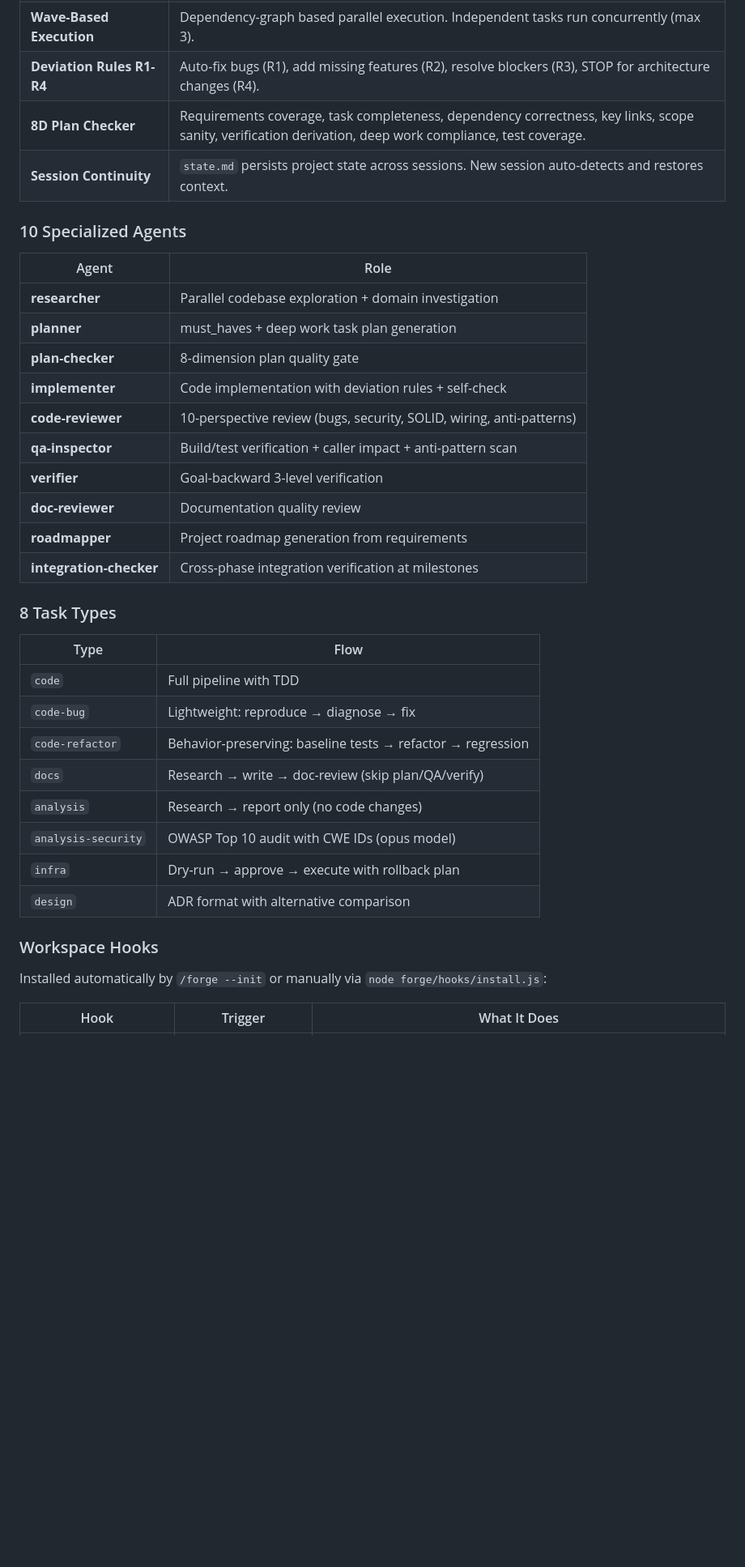
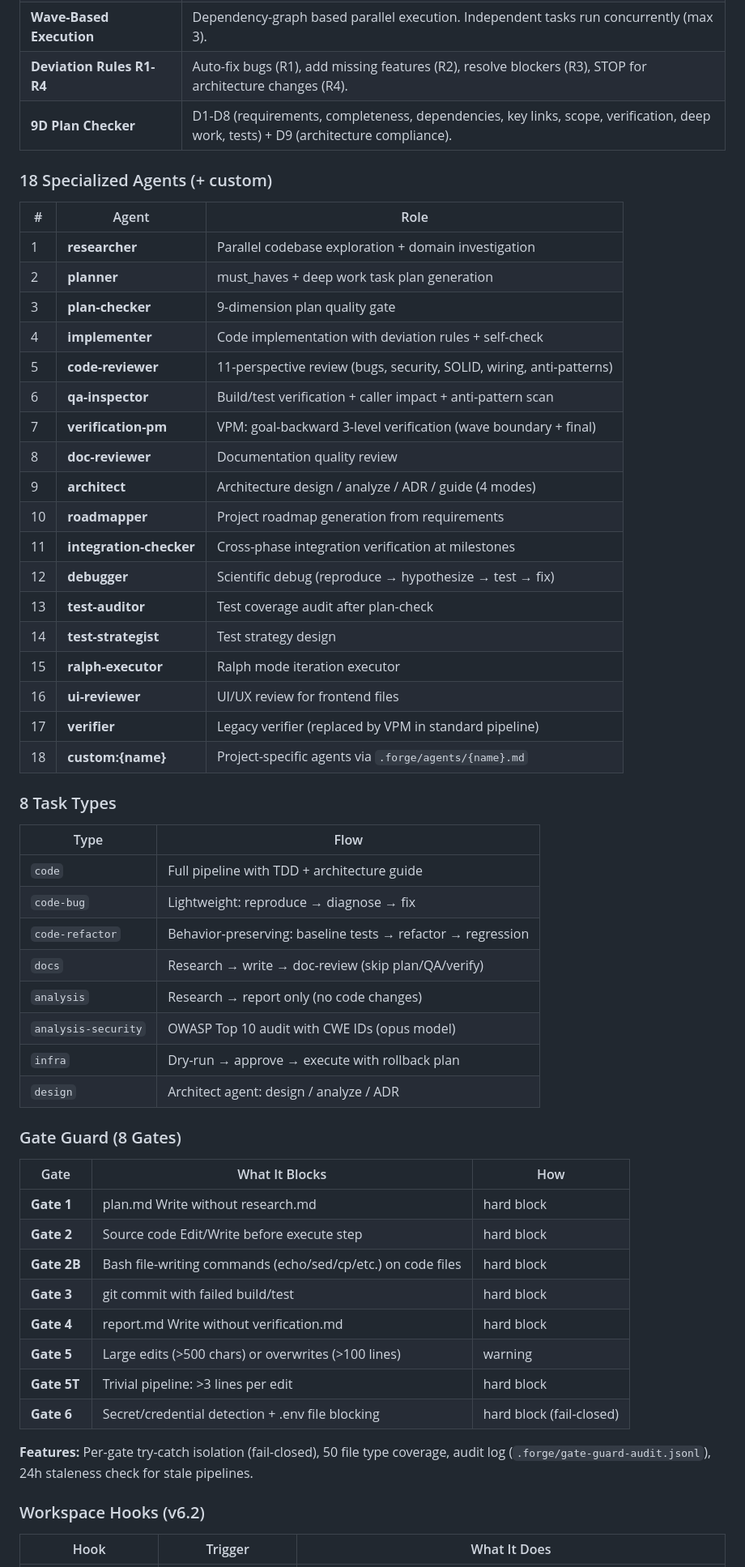
Before and after one commit to EcoKG/forge-skills, a Markdown page: README.md, the part around one of its changes. Shown at 81% size. GitHub-like rendering; blank space fills up the shorter version.

```diff
--- a/README.md
+++ b/README.md
@@ -127,40 +158,60 @@ Step 10: CLEANUP    → State update, agent cleanup
 | **must_haves** | Plan frontmatter defines verifiable success: `truths` (user behaviors), `artifacts` (files + exports), `key_links` (connections). |
 | **Wave-Based Execution** | Dependency-graph based parallel execution. Independent tasks run concurrently (max 3). |
 | **Deviation Rules R1-R4** | Auto-fix bugs (R1), add missing features (R2), resolve blockers (R3), STOP for architecture changes (R4). |
-| **8D Plan Checker** | Requirements coverage, task completeness, dependency correctness, key links, scope sanity, verification derivation, deep work compliance, test coverage. |
-| **Session Continuity** | `state.md` persists project state across sessions. New session auto-detects and restores context. |
+| **9D Plan Checker** | D1-D8 (requirements, completeness, dependencies, key links, scope, verification, deep work, tests) + D9 (architecture compliance). |
 
-### 10 Specialized Agents
+### 18 Specialized Agents (+ custom)
 
-| Agent | Role |
-|---|---|
-| **researcher** | Parallel codebase exploration + domain investigation |
-| **planner** | must_haves + deep work task plan generation |
-| **plan-checker** | 8-dimension plan quality gate |
-| **implementer** | Code implementation with deviation rules + self-check |
-| **code-reviewer** | 10-perspective review (bugs, security, SOLID, wiring, anti-patterns) |
-| **qa-inspector** | Build/test verification + caller impact + anti-pattern scan |
-| **verifier** | Goal-backward 3-level verification |
-| **doc-reviewer** | Documentation quality review |
-| **roadmapper** | Project roadmap generation from requirements |
-| **integration-checker** | Cross-phase integration verification at milestones |
+| # | Agent | Role |
+|---|---|---|
+| 1 | **researcher** | Parallel codebase exploration + domain investigation |
+| 2 | **planner** | must_haves + deep work task plan generation |
+| 3 | **plan-checker** | 9-dimension plan quality gate |
+| 4 | **implementer** | Code implementation with deviation rules + self-check |
+| 5 | **code-reviewer** | 11-perspective review (bugs, security, SOLID, wiring, anti-patterns) |
+| 6 | **qa-inspector** | Build/test verification + caller impact + anti-pattern scan |
+| 7 | **verification-pm** | VPM: goal-backward 3-level verification (wave boundary + final) |
+| 8 | **doc-reviewer** | Documentation quality review |
+| 9 | **architect** | Architecture design / analyze / ADR / guide (4 modes) |
+| 10 | **roadmapper** | Project roadmap generation from requirements |
+| 11 | **integration-checker** | Cross-phase integration verification at milestones |
+| 12 | **debugger** | Scientific debug (reproduce → hypothesize → test → fix) |
+| 13 | **test-auditor** | Test coverage audit after plan-check |
+| 14 | **test-strategist** | Test strategy design |
+| 15 | **ralph-executor** | Ralph mode iteration executor |
+| 16 | **ui-reviewer** | UI/UX review for frontend files |
+| 17 | **verifier** | Legacy verifier (replaced by VPM in standard pipeline) |
+| 18 | **custom:{name}** | Project-specific agents via `.forge/agents/{name}.md` |
 
 ### 8 Task Types
 
 | Type | Flow |
 |---|---|
-| `code` | Full pipeline with TDD |
+| `code` | Full pipeline with TDD + architecture guide |
 | `code-bug` | Lightweight: reproduce → diagnose → fix |
 | `code-refactor` | Behavior-preserving: baseline tests → refactor → regression |
 | `docs` | Research → write → doc-review (skip plan/QA/verify) |
 | `analysis` | Research → report only (no code changes) |
 | `analysis-security` | OWASP Top 10 audit with CWE IDs (opus model) |
 | `infra` | Dry-run → approve → execute with rollback plan |
-| `design` | ADR format with alternative comparison |
+| `design` | Architect agent: design / analyze / ADR |
 
-### Workspace Hooks
+### Gate Guard (8 Gates)
 
-Installed automatically by `/forge --init` or manually via `node forge/hooks/install.js`:
+| Gate | What It Blocks | How |
+|---|---|---|
+| **Gate 1** | plan.md Write without research.md | hard block |
+| **Gate 2** | Source code Edit/Write before execute step | hard block |
+| **Gate 2B** | Bash file-writing commands (echo/sed/cp/etc.) on code files | hard block |
+| **Gate 3** | git commit with failed build/test | hard block |
+| **Gate 4** | report.md Write without verification.md | hard block |
+| **Gate 5** | Large edits (>500 chars) or overwrites (>100 lines) | warning |
+| **Gate 5T** | Trivial pipeline: >3 lines per edit | hard block |
+| **Gate 6** | Secret/credential detection + .env file blocking | hard block (fail-closed) |
+
+**Features:** Per-gate try-catch isolation (fail-closed), 50 file type coverage, audit log (`.forge/gate-guard-audit.jsonl`), 24h staleness check for stale pipelines.
+
+### Workspace Hooks (v6.2)
 
 | Hook | Trigger | What It Does |
 |---|---|---|
```
Also changed, not shown: other parts of README.md (+212 -263 lines).
